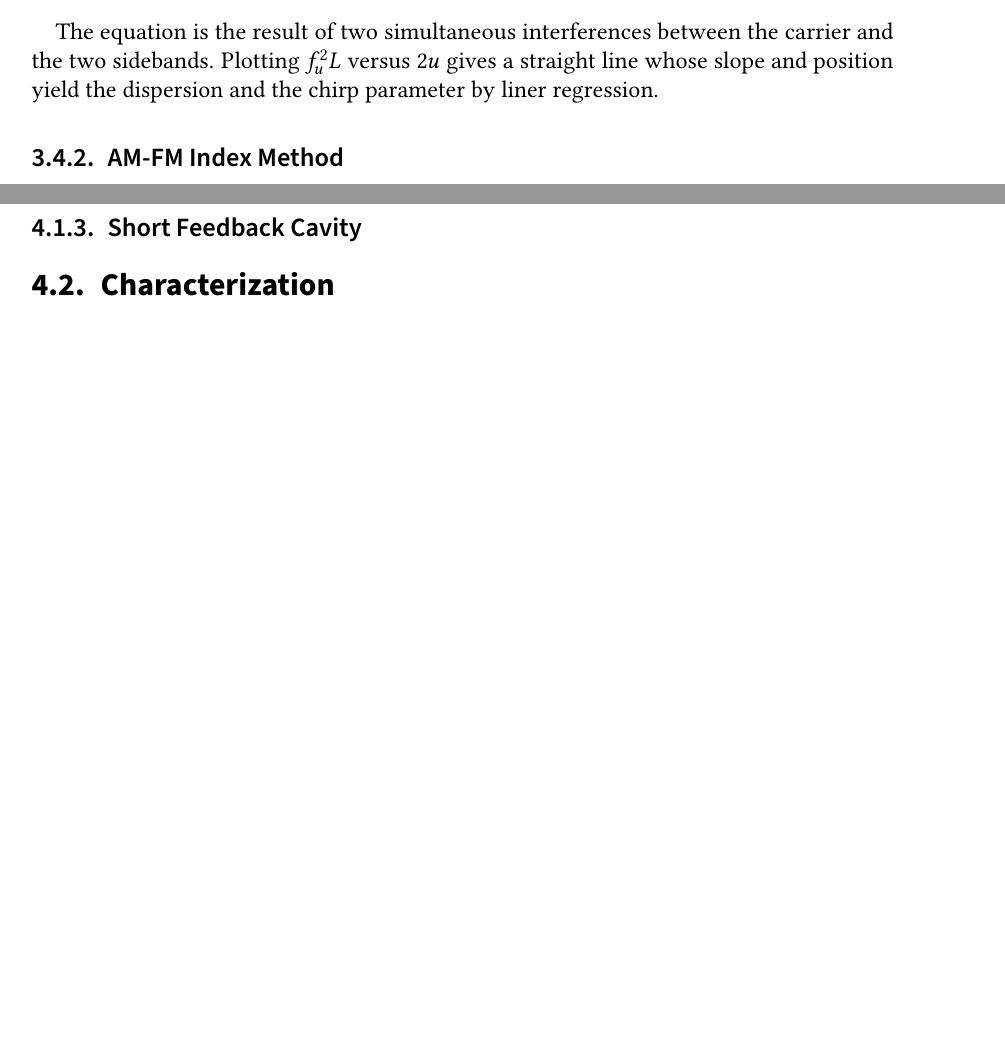
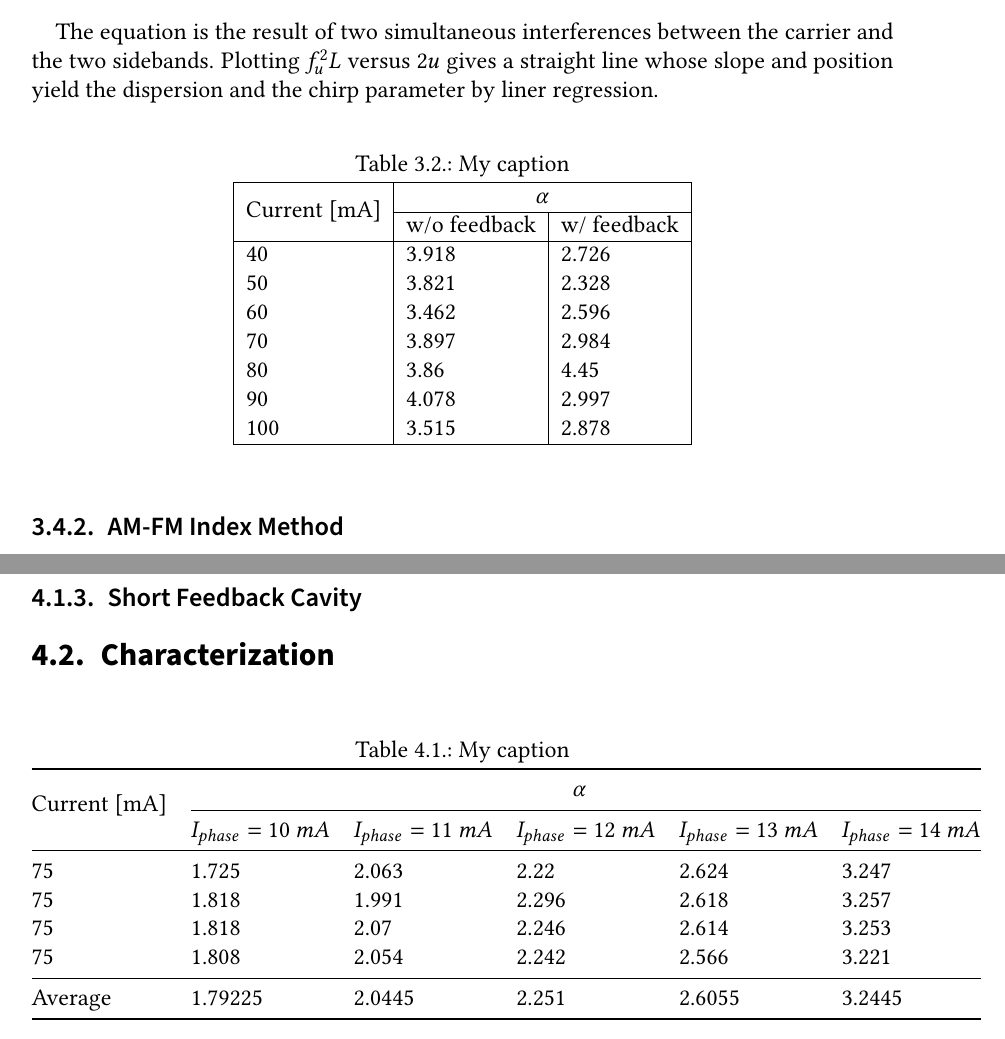
Before and after one commit to CarlitosQ/master_thesis_tqian_latex, a LaTeX thesis (thesis.tex, which reads sections/content.tex, sections/evaluation.tex): two parts of pages 28 and 32 of 37, joined at a grey line, cut so that both start at the same text, the shorter picture padded with empty space. Compiled offline with pdfLaTeX; a LaTeX package or settings file that is missing is left out; an older LaTeX class or package is replaced by its successor.

Commit message:
03.12.2018 before leaving

```diff
--- a/sections/content.tex
+++ b/sections/content.tex
@@ -369,3 +373,27 @@ The equation is the result of two simultaneous interferences between the carrier
+    \label{fig:chirp_cleaved_and_lensed}
+\end{figure}
+
+
+% Please add the following required packages to your document preamble:
+% \usepackage{multirow}
+\begin{table}[ht]
+    \centering
+    \caption{My caption}
+    \label{tab:chirp_cleaved_and_lensed}
+    \begin{tabular}{|l|l|l|}
+    \hline
+    \multirow{2}{*}{Current {[}mA{]}} & \multicolumn{2}{c|}{$\alpha$} \\ \cline{2-3}
+                                      & w/o feedback   & w/ feedback  \\ \hline
+    40                                & 3.918          & 2.726        \\
+    50                                & 3.821          & 2.328        \\
+    60                                & 3.462          & 2.596        \\
+    70                                & 3.897          & 2.984        \\
+    80                                & 3.86           & 4.45         \\
+    90                                & 4.078          & 2.997        \\
+    100                               & 3.515          & 2.878        \\ \hline
+    \end{tabular}
+\end{table}
+
 \subsection{AM-FM Index Method}
 The experimental arrangement for measuring the intensity and phase modulation index is shown in Fig. 1. The semiconductor laser is biased above threshold and a small sinusoidally varying current at frequency $\Omega$ is superimposed. The intensity and spectral density of the radiation field are given by
 \begin{equation}
--- a/sections/evaluation.tex
+++ b/sections/evaluation.tex
@@ -16,3 +16,19 @@ An input waveguide with a width and height of 3.2 µm leads light into the inter
 \subsection{Short Feedback Cavity}
 
 \section{Characterization}
+
+\begin{table}[!htb]
+    \centering
+    \caption{My caption}
+    \label{my-label}
+    \begin{tabular}{@{}llllll@{}}
+    \toprule
+    \multirow{2}{*}{Current {[}mA{]}} & \multicolumn{5}{c}{$\alpha$}                                                                                \\ \cmidrule(l){2-6}
+                                      & $I_{phase}=10 \ mA$ & $I_{phase}=11 \ mA$ & $I_{phase}=12 \ mA$ & $I_{phase}=13 \ mA$ & $I_{phase}=14 \ mA$ \\ \midrule
+    75                                & 1.725               & 2.063               & 2.22                & 2.624               & 3.247               \\
+    75                                & 1.818               & 1.991               & 2.296               & 2.618               & 3.257               \\
+    75                                & 1.818               & 2.07                & 2.246               & 2.614               & 3.253               \\
+    75                                & 1.808               & 2.054               & 2.242               & 2.566               & 3.221               \\ \midrule
+    Average                           & 1.79225             & 2.0445              & 2.251               & 2.6055              & 3.2445              \\ \bottomrule
+    \end{tabular}
+\end{table}
```
Also changed, not shown: figures/chirp_cleaved_and_lensed_4679.png (added), thesis.bbl (added), thesis.pdf, sections/content.tex (6 more changed lines), 5 other files.
